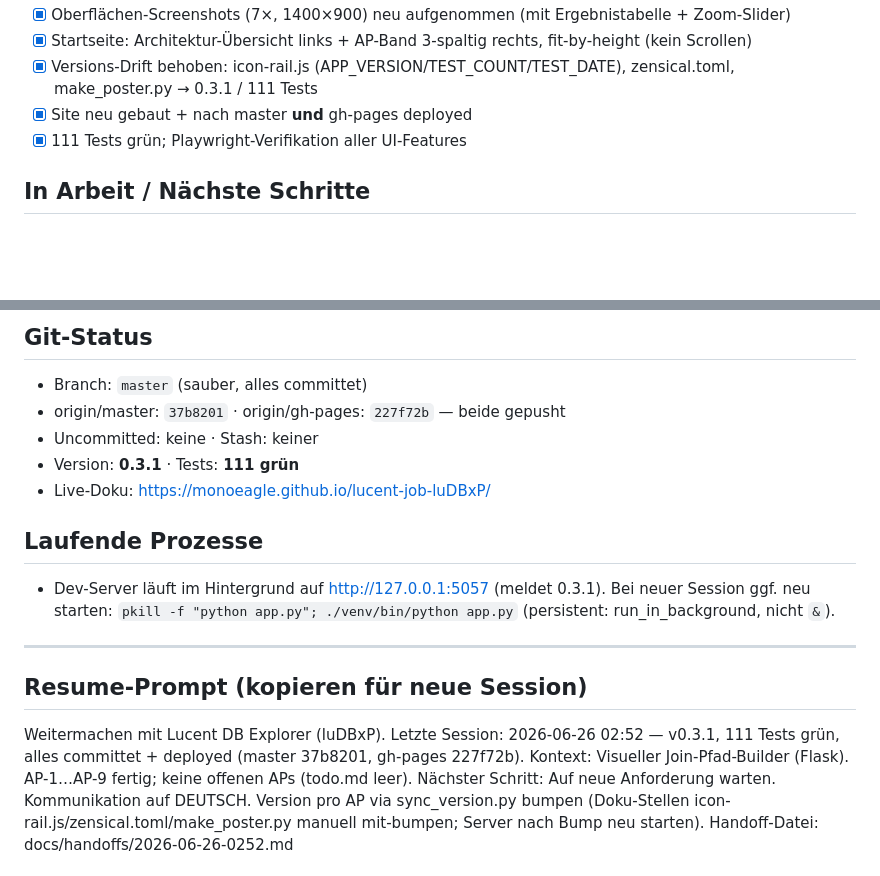
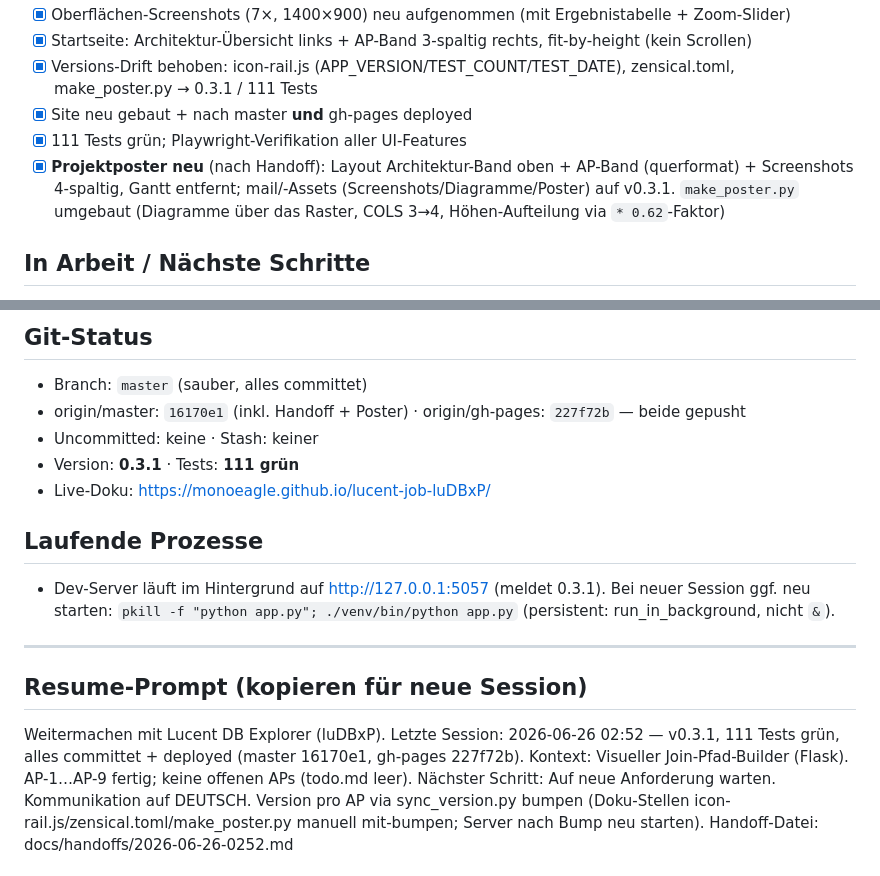
Before and after one commit to monoeagle/lucent-job-luDBxP, a Markdown page: docs/handoffs/2026-06-26-0252.md, 2 parts joined by grey strips. GitHub-like rendering; blank space fills up the shorter version.

```diff
--- a/docs/handoffs/2026-06-26-0252.md
+++ b/docs/handoffs/2026-06-26-0252.md
@@ -20,6 +20,7 @@ gh-pages-Deploys.
 - [x] Versions-Drift behoben: icon-rail.js (APP_VERSION/TEST_COUNT/TEST_DATE), zensical.toml, make_poster.py → 0.3.1 / 111 Tests
 - [x] Site neu gebaut + nach master **und** gh-pages deployed
 - [x] 111 Tests grün; Playwright-Verifikation aller UI-Features
+- [x] **Projektposter neu** (nach Handoff): Layout Architektur-Band oben + AP-Band (querformat) + Screenshots 4-spaltig, Gantt entfernt; mail/-Assets (Screenshots/Diagramme/Poster) auf v0.3.1. `make_poster.py` umgebaut (Diagramme über das Raster, COLS 3→4, Höhen-Aufteilung via `* 0.62`-Faktor)
 
 ## In Arbeit / Nächste Schritte
 - [ ] **Keine offenen APs** — `todo.md` ist leer. Auf nächste Anforderung des Users warten.
@@ -34,7 +35,7 @@ gh-pages-Deploys.
 
 ## Git-Status
 - Branch: `master` (sauber, alles committet)
-- origin/master: `37b8201` · origin/gh-pages: `227f72b` — beide gepusht
+- origin/master: `16170e1` (inkl. Handoff + Poster) · origin/gh-pages: `227f72b` — beide gepusht
 - Uncommitted: keine · Stash: keiner
 - Version: **0.3.1** · Tests: **111 grün**
 - Live-Doku: https://monoeagle.github.io/lucent-job-luDBxP/
@@ -46,7 +47,7 @@ gh-pages-Deploys.
 ## Resume-Prompt (kopieren für neue Session)
 
 Weitermachen mit Lucent DB Explorer (luDBxP).
-Letzte Session: 2026-06-26 02:52 — v0.3.1, 111 Tests grün, alles committet + deployed (master 37b8201, gh-pages 227f72b).
+Letzte Session: 2026-06-26 02:52 — v0.3.1, 111 Tests grün, alles committet + deployed (master 16170e1, gh-pages 227f72b).
 Kontext: Visueller Join-Pfad-Builder (Flask). AP-1…AP-9 fertig; keine offenen APs (todo.md leer).
 Nächster Schritt: Auf neue Anforderung warten. Kommunikation auf DEUTSCH. Version pro AP via sync_version.py bumpen (Doku-Stellen icon-rail.js/zensical.toml/make_poster.py manuell mit-bumpen; Server nach Bump neu starten).
 Handoff-Datei: docs/handoffs/2026-06-26-0252.md
```
Also changed, not shown: docs/insights/2026-06-26-erweiterungen-und-doku-drift.md (+18 -0 lines).
